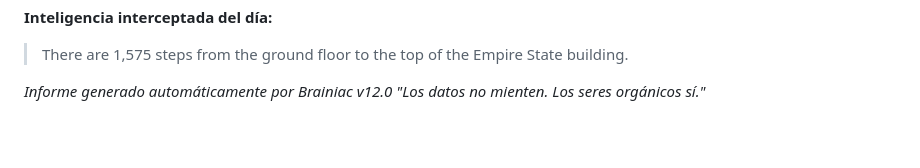
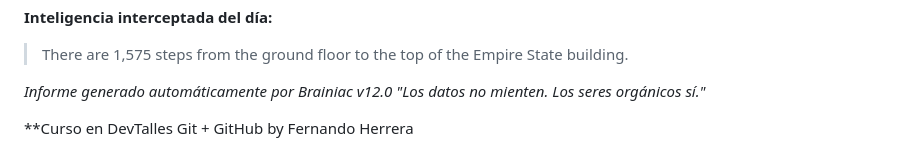
Before and after one commit to itruebag94/legion-del-mal-2, a Markdown page: README.md, the part around the change. Drawn GitHub-style; blank space fills up the shorter version.

Commit message:
Add course information to README

```diff
--- a/README.md
+++ b/README.md
@@ -110,3 +110,6 @@ _Este repositorio es propiedad de la Legión del Mal. Acceso no autorizado será
 
 _Informe generado automáticamente por Brainiac v12.0_
 _"Los datos no mienten. Los seres orgánicos sí."_
+
+**Curso en DevTalles
+Git + GitHub by Fernando Herrera
```
